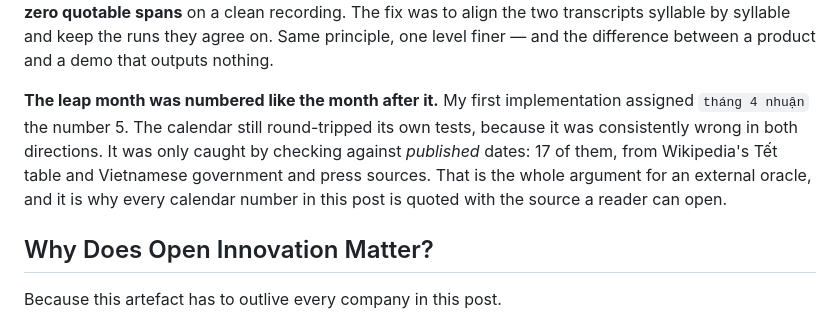
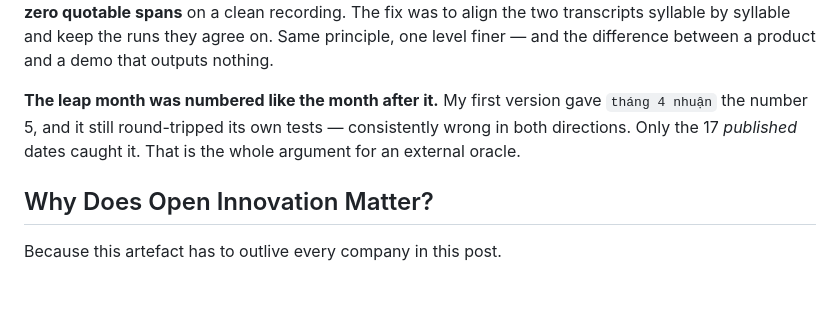
Before and after one commit to memeshee/so-gio, a Markdown page: post/post.md, the part around one of its changes. Drawn GitHub-style; blank space fills up the shorter version.

```diff
--- a/post/post.md
+++ b/post/post.md
@@ -203,11 +197,9 @@ syllables and disagree somewhere in almost every sentence, so the filter returne
 clean recording. The fix was to align the two transcripts syllable by syllable and keep the runs they agree on.
 Same principle, one level finer — and the difference between a product and a demo that outputs nothing.
 
-**The leap month was numbered like the month after it.** My first implementation assigned `tháng 4 nhuận` the
-number 5. The calendar still round-tripped its own tests, because it was consistently wrong in both directions.
-It was only caught by checking against *published* dates: 17 of them, from Wikipedia's Tết table and Vietnamese
-government and press sources. That is the whole argument for an external oracle, and it is why every calendar
-number in this post is quoted with the source a reader can open.
+**The leap month was numbered like the month after it.** My first version gave `tháng 4 nhuận` the number 5, and
+it still round-tripped its own tests — consistently wrong in both directions. Only the 17 *published* dates
+caught it. That is the whole argument for an external oracle.
 
 ## Why Does Open Innovation Matter?
 
```
Also changed, not shown: other parts of post/post.md (+15 -21 lines).
